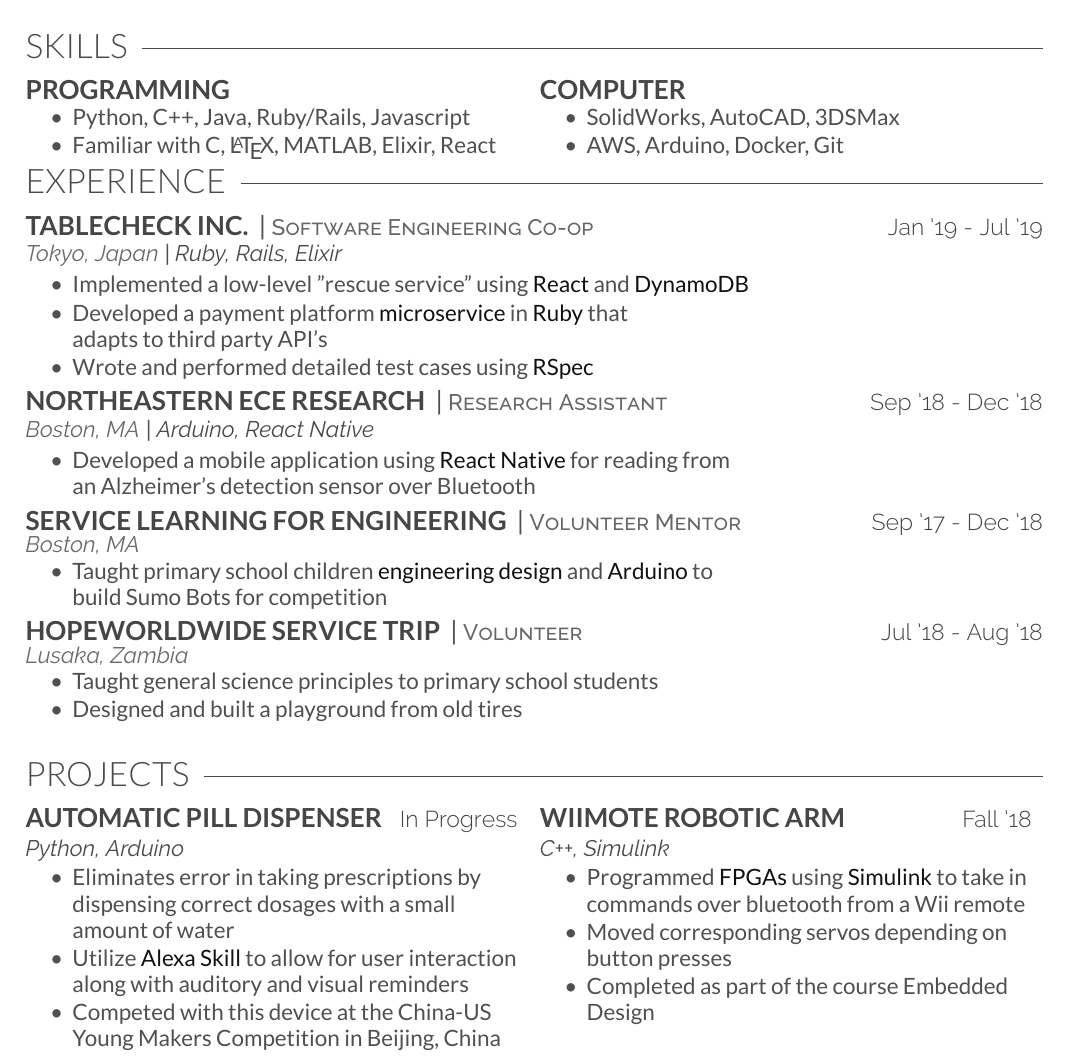
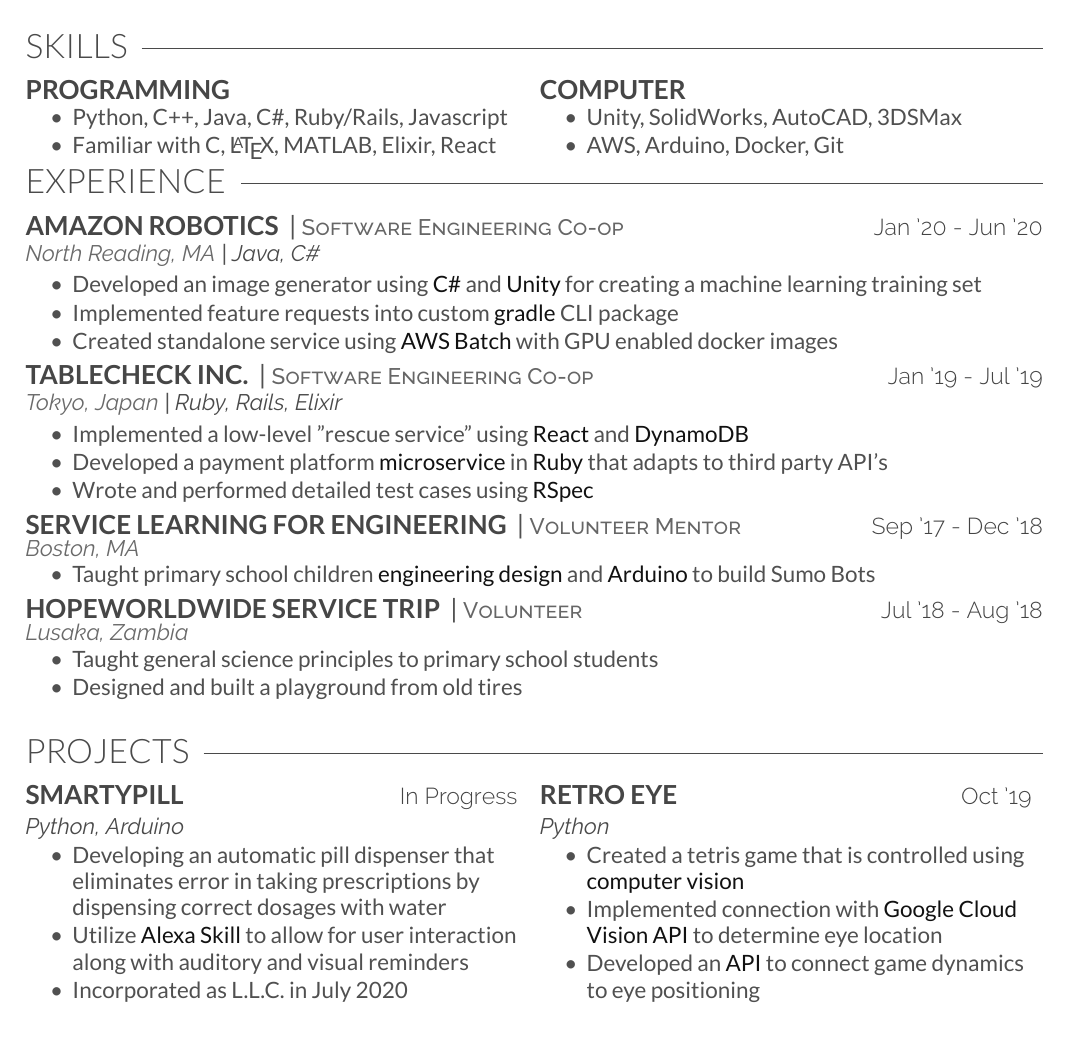
Before and after one commit to christianmkuss/Kuss_Resume, a LaTeX CV (Kuss_Resume.tex): part of the page, cut so that both start at the same text. Compiled offline with XeLaTeX.

Commit message:
Fall 2020 updates

```diff
--- a/Kuss_Resume.tex
+++ b/Kuss_Resume.tex
@@ -44,7 +44,7 @@
         % Programming
         \begin{tightemize}
             \body{
-            \item Python, C++, Java, Ruby/Rails, Javascript
+            \item Python, C++, Java, C\#, Ruby/Rails, Javascript
             \item Familiar with C, \LaTeX, MATLAB, Elixir, React
             }
         \end{tightemize}
@@ -53,7 +53,7 @@
         % Computer
         \begin{tightemize}
             \body{
-            \item SolidWorks, AutoCAD, 3DSMax
+            \item Unity, SolidWorks, AutoCAD, 3DSMax
             \item AWS, Arduino, Docker, Git
             }
         \end{tightemize}
@@ -63,23 +63,25 @@
     %     EXPERIENCE
     %%%%%%%%%%%%%%%%%%%%%%%%%%%%%%%%%%%%%%
 
-    \section{Experience\hspace{2.5mm}\texorpdfstring{\raisedrulefill[0.6ex]{0.25pt}}{}}
+    \section{Experience\hspace{2.5mm}\texorpdfstring{\raisedrulefill[0.6ex]{0.25pt}}{}}\label{sec:experience}
     \vspace{1mm}
+    \runsubsection{Amazon Robotics} | \position{Software Engineering Co-op} \hfill\descript{Jan '20 - Jun '20}\\
+    \location{North Reading, MA}| \technologies{Java, C\#}
+    \begin{tightemize}
+        \body{
+        \item Developed an image generator using \textcolor{body-text-emphasis}{C\#} and \textcolor{body-text-emphasis}{Unity} for creating a machine learning training set
+        \item Implemented feature requests into custom \textcolor{body-text-emphasis}{gradle} CLI package
+        \item Created standalone service using \textcolor{body-text-emphasis}{AWS Batch} with GPU enabled docker images
+        }
+    \end{tightemize}
+
     \runsubsection{TableCheck Inc.} | \position{Software Engineering Co-op} \hfill\descript{Jan '19 - Jul '19}\\
     \location{Tokyo, Japan}| \technologies{Ruby, Rails, Elixir}
     \begin{tightemize}
         \body{
         \item Implemented a low-level "rescue service" using \textcolor{body-text-emphasis}{React} and \textcolor{body-text-emphasis}{DynamoDB}
-        \item Developed a payment platform \textcolor{body-text-emphasis}{microservice} in \textcolor{body-text-emphasis}{Ruby} that \\adapts to third party API's
+        \item Developed a payment platform \textcolor{body-text-emphasis}{microservice} in \textcolor{body-text-emphasis}{Ruby} that adapts to third party API's
         \item Wrote and performed detailed test cases using \textcolor{body-text-emphasis}{RSpec}
-        }
-    \end{tightemize}
-
-    \runsubsection{Northeastern ECE Research} | \position{Research Assistant} \hfill\descript{Sep '18 - Dec '18}\\
-    \location{Boston, MA}| \technologies{Arduino, React Native}
-    \begin{tightemize}
-        \body{
-        \item Developed a mobile application using \textcolor{body-text-emphasis}{React Native} for reading from \\an Alzheimer's detection sensor over Bluetooth
         }
     \end{tightemize}
 
@@ -87,7 +89,7 @@
     \location{Boston, MA}
     \begin{tightemize}
         \body{
-        \item Taught primary school children \textcolor{body-text-emphasis}{engineering design} and \textcolor{body-text-emphasis}{Arduino} to \\build Sumo Bots for competition
+        \item Taught primary school children \textcolor{body-text-emphasis}{engineering design} and \textcolor{body-text-emphasis}{Arduino} to build Sumo Bots
         }
     \end{tightemize}
 
@@ -104,31 +106,31 @@
     %     PROJECTS
     %%%%%%%%%%%%%%%%%%%%%%%%%%%%%%%%%%%%%%
 
-    \section{Projects\hspace{2.5mm}\texorpdfstring{\raisedrulefill[0.6ex]{0.25pt}}{}}
+    \section{Projects\hspace{2.5mm}\texorpdfstring{\raisedrulefill[0.6ex]{0.25pt}}{}}\label{sec:projects}
     \vspace{1mm}
     \renewcommand{\arraystretch}{0}
     \begin{tabularx}{\linewidth}{@{}XXl@{}@{}r@{}}
-        \runsubsection{Automatic Pill Dispenser} \hfill\descript{In Progress}& \runsubsection{Wiimote Robotic Arm}\hfill\descript{Fall '18}\\
+        \runsubsection{SmartyPill} \hfill\descript{In Progress}& \runsubsection{Retro Eye}\hfill\descript{Oct '19}\\
         \vspace{1mm}
 
         \technologies{Python, Arduino}
         \begin{tightemize}
             \body{
-            \item Eliminates error in taking prescriptions by dispensing correct dosages with a small amount of water
+            \item Developing an automatic pill dispenser that eliminates error in taking prescriptions by dispensing correct dosages with water
             \item Utilize \textcolor{body-text-emphasis}{Alexa Skill} to allow for user interaction along with auditory and visual reminders
-            \item Competed with this device at the China-US Young Makers Competition in Beijing, China
+            \item Incorporated as L.L.C. in July 2020
             }
         \end{tightemize}
 
         &
 
         \vspace{1mm}
-        \technologies{C++, Simulink}
+        \technologies{Python}
         \begin{tightemize}
             \body{
-            \item Programmed \textcolor{body-text-emphasis}{FPGAs} using \textcolor{body-text-emphasis}{Simulink} to take in commands over bluetooth from a Wii remote
-            \item Moved corresponding servos depending on button presses
-            \item Completed as part of the course Embedded Design
+            \item Created a tetris game that is controlled using \textcolor{body-text-emphasis}{computer vision}
+            \item Implemented connection with \textcolor{body-text-emphasis}{Google Cloud Vision API} to determine eye location
+            \item Developed an \textcolor{body-text-emphasis}{API} to connect game dynamics to eye positioning
             }
         \end{tightemize}
     \end{tabularx}
```
Also changed, not shown: Kuss_Resume.pdf, Kuss_Resume.tex (6 more changed lines).
